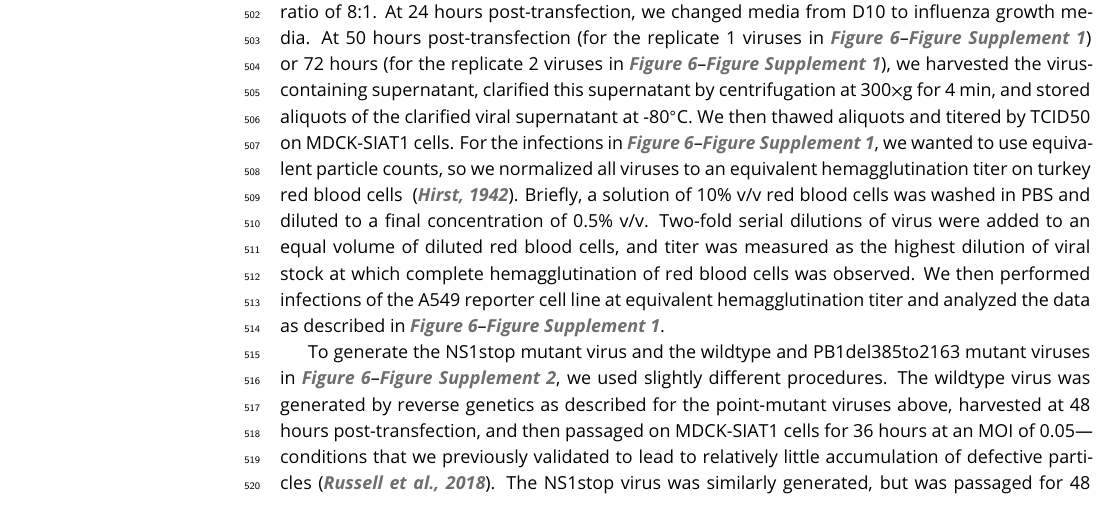
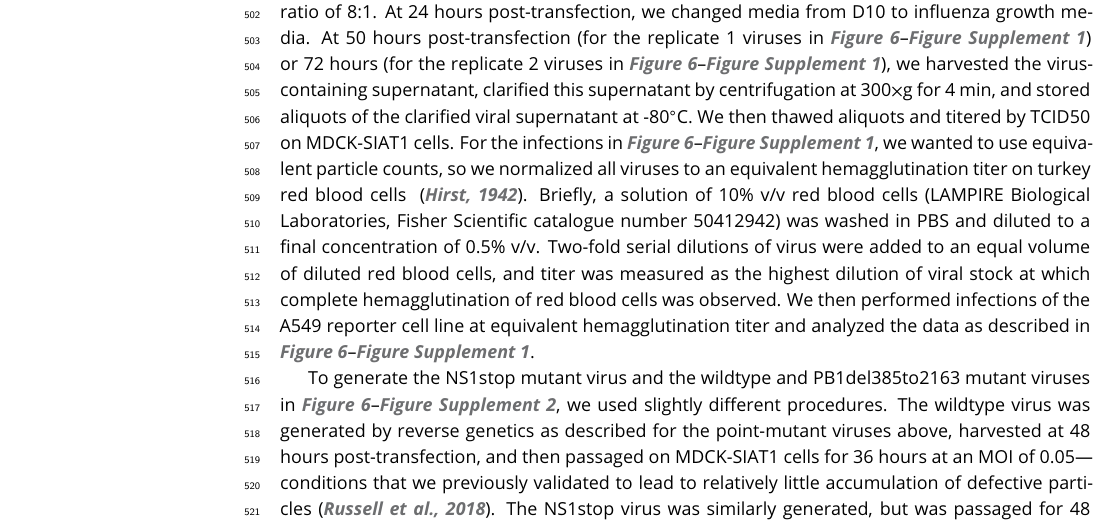
Before and after one commit to jbloomlab/IFNsorted_flu_single_cell, a LaTeX document (paper/paper.tex): part of page 15 of 34, cut so that both start at the same text. Compiled offline with pdfLaTeX.

Commit message:
Added source of RBCs

```diff
--- a/paper/paper.tex
+++ b/paper/paper.tex
@@ -746,7 +746,7 @@ At 24 hours post-transfection, we changed media from D10 to influenza growth med
 At 50 hours post-transfection (for the replicate 1 viruses in \FIGSUPP[validation]{SNPflow}) or 72 hours (for the replicate 2 viruses in \FIGSUPP[validation]{SNPflow}), we harvested the virus-containing supernatant, clarified this supernatant by centrifugation at 300$\times$g for 4 min, and stored aliquots of the clarified viral supernatant at -80$^{\circ}$C.
 We then thawed aliquots and titered by TCID50 on MDCK-SIAT1 cells.
 For the infections in \FIGSUPP[validation]{SNPflow}, we wanted to use equivalent particle counts, so we normalized all viruses to an equivalent hemagglutination titer on turkey red blood cells ~\citep{hirs1941tHI}.
- Briefly, a solution of 10\% v/v red blood cells was washed in PBS and diluted to a final concentration of 0.5\% v/v.
+ Briefly, a solution of 10\% v/v red blood cells (LAMPIRE Biological Laboratories, Fisher Scientific catalogue number 50412942)  was washed in PBS and diluted to a final concentration of 0.5\% v/v.
 Two-fold serial dilutions of virus were added to an equal volume of diluted red blood cells, and titer was measured as the highest dilution of viral stock at which complete hemagglutination of red blood cells was observed.
 We then performed infections of the A549 reporter cell line at equivalent hemagglutination titer and analyzed the data as described in \FIGSUPP[validation]{SNPflow}.
 
```
